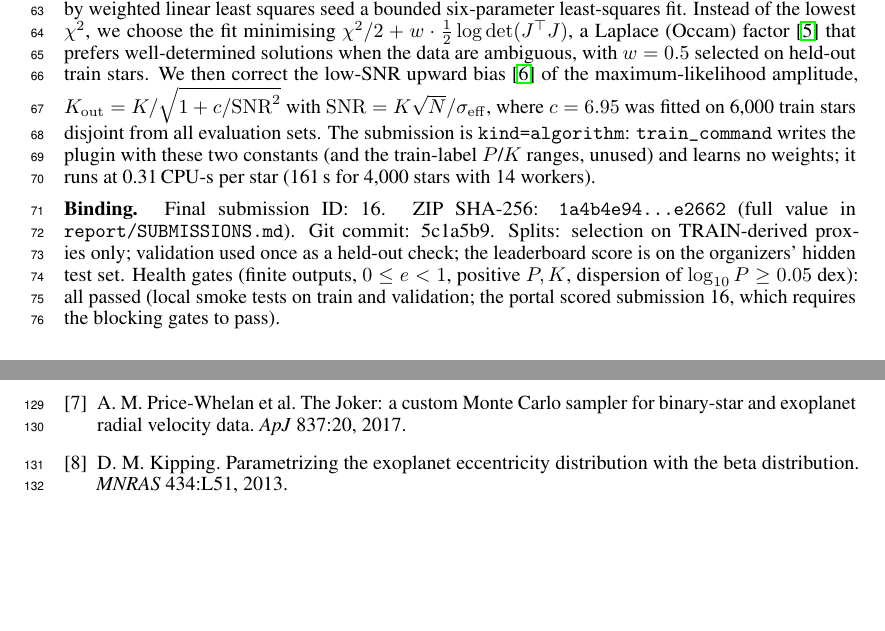
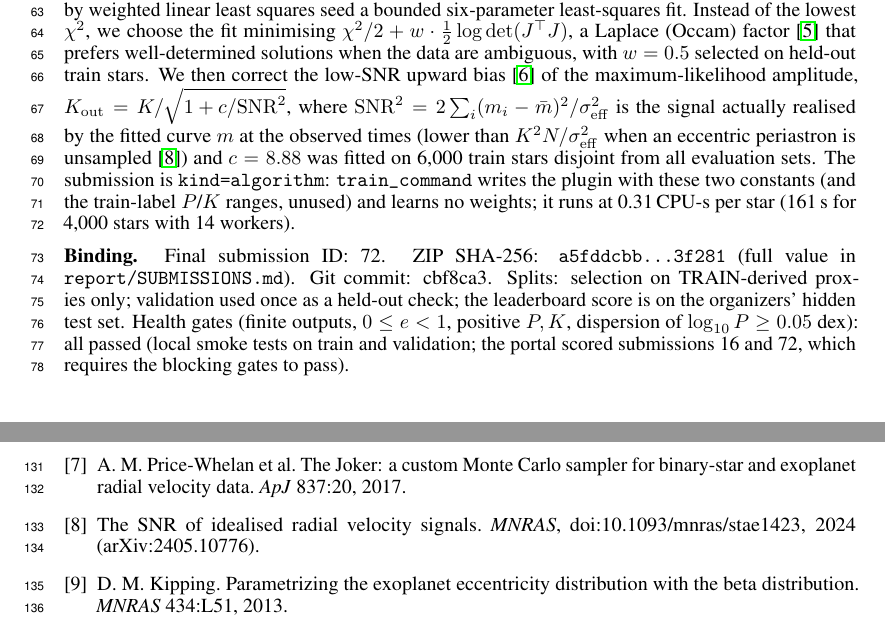
Before and after one commit to zacharydoroshenko/Galileo-HypeCycle, a LaTeX paper (report/main.tex): two parts of pages 2 and 5 of 5, joined at a grey line, cut so that both start at the same text. Compiled offline with pdfLaTeX.

Commit message:
Report: final = submission 72 (hidden 0.4740): binding, comparison table, method (realised SNR, c=8.88, citation), decision trail; figures regenerated from headroom_final72; body still 4 pages
Co-Authored-By: Claude Opus 5.5 <noreply@anthropic.com>

```diff
--- a/report/main.tex
+++ b/report/main.tex
@@ -179,16 +179,17 @@ aliases; for each, 396 $(e,\omega,M_0)$ grid points with $K$ and $\gamma$ solved
 a bounded six-parameter least-squares fit. Instead of the lowest $\chi^2$, we choose the fit minimising
 $\chi^2/2 + w\cdot\tfrac12\log\det(J^\top J)$, a Laplace (Occam) factor~\cite{mackay2003} that prefers well-determined solutions
 when the data are ambiguous, with $w=0.5$ selected on held-out train stars. We then correct the low-SNR upward bias~\cite{shen2008} of
-the maximum-likelihood amplitude, $K_\mathrm{out}=K/\sqrt{1+c/\mathrm{SNR}^2}$ with $\mathrm{SNR}=K\sqrt{N}/\sigma_\mathrm{eff}$,
-where $c=6.95$ was fitted on 6,000 train stars disjoint from all evaluation sets. The submission is \texttt{kind=algorithm}:
+the maximum-likelihood amplitude, $K_\mathrm{out}=K/\sqrt{1+c/\mathrm{SNR}^2}$, where $\mathrm{SNR}^2=2\sum_i(m_i-\bar m)^2/\sigma_\mathrm{eff}^2$
+is the signal actually realised by the fitted curve $m$ at the observed times (lower than $K^2N/\sigma_\mathrm{eff}^2$ when an eccentric
+periastron is unsampled~\cite{rvsnr2024}) and $c=8.88$ was fitted on 6,000 train stars disjoint from all evaluation sets. The submission is \texttt{kind=algorithm}:
 \texttt{train\_command} writes the plugin with these two constants (and the train-label $P$/$K$ ranges, unused) and
 learns no weights; it runs at 0.31\,CPU-s per star (161\,s for 4,000 stars with 14 workers).
 
-\textbf{Binding.} Final submission ID: 16. ZIP SHA-256:
-\texttt{1a4b4e94\ldots e2662} (full value in \texttt{report/SUBMISSIONS.md}). Git commit: 5c1a5b9. Splits: selection on TRAIN-derived proxies only; validation used once
+\textbf{Binding.} Final submission ID: 72. ZIP SHA-256:
+\texttt{a5fddcbb\ldots 3f281} (full value in \texttt{report/SUBMISSIONS.md}). Git commit: cbf8ca3. Splits: selection on TRAIN-derived proxies only; validation used once
 as a held-out check; the leaderboard score is on the organizers' hidden test
 set. Health gates (finite outputs, $0\le e<1$, positive $P,K$, dispersion of
-$\log_{10}P \ge 0.05$ dex): all passed (local smoke tests on train and validation; the portal scored submission 16, which requires the blocking gates to pass).
+$\log_{10}P \ge 0.05$ dex): all passed (local smoke tests on train and validation; the portal scored submissions 16 and 72, which requires the blocking gates to pass).
 
 \begin{table}[ht]
 \caption{Comparable measurements (\texttt{success\_rate}, higher is better).
@@ -315,6 +317,7 @@ Lomb--Scargle periodogram. \emph{A\&A} 496:577--584, 2009.
 surveys. \emph{ApJ} 685:553, 2008.
 \bibitem{pricewhelan2017} A.~M.~Price-Whelan et al. The Joker: a custom Monte Carlo sampler for binary-star and
 exoplanet radial velocity data. \emph{ApJ} 837:20, 2017.
+\bibitem{rvsnr2024} The SNR of idealised radial velocity signals. \emph{MNRAS}, doi:10.1093/mnras/stae1423, 2024 (arXiv:2405.10776).
 \bibitem{kipping2013} D.~M.~Kipping. Parametrizing the exoplanet eccentricity distribution with the beta
 distribution. \emph{MNRAS} 434:L51, 2013.
 \end{thebibliography}
```
Also changed, not shown: report/EXPERIMENT_LOG.md (+1 -1 lines), report/SUBMISSIONS.md (+2 -2 lines), report/figs/failure_breakdown.pdf, report/figs/success_vs_ceiling.pdf, report/main.tex (9 more changed lines), 2 other files.
